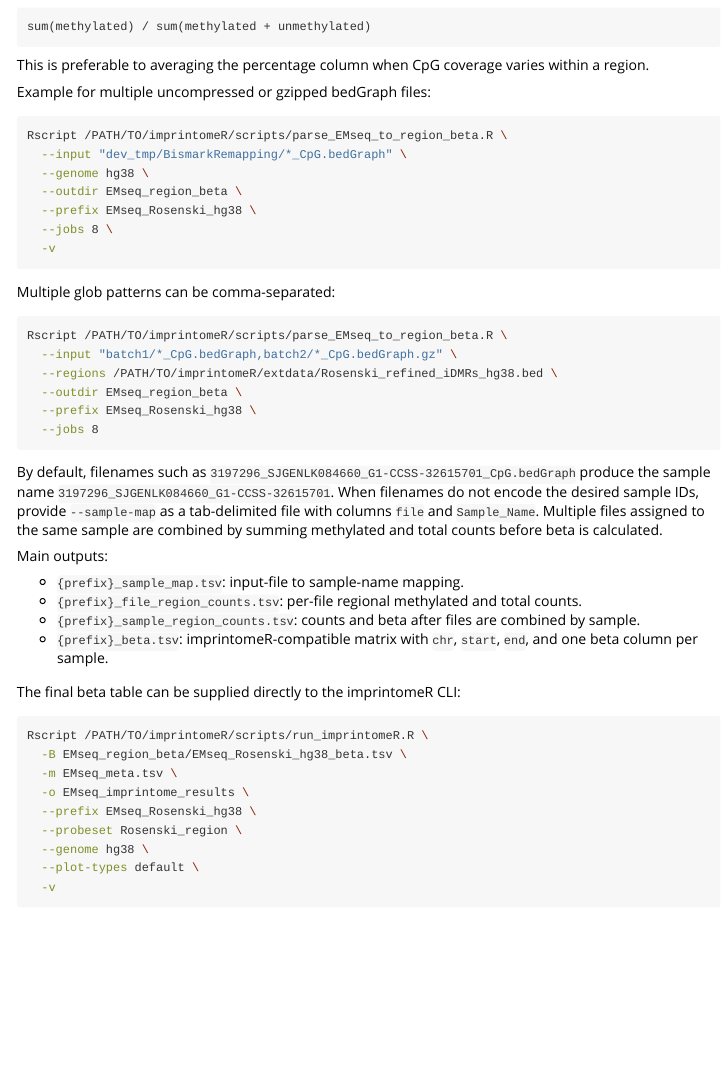
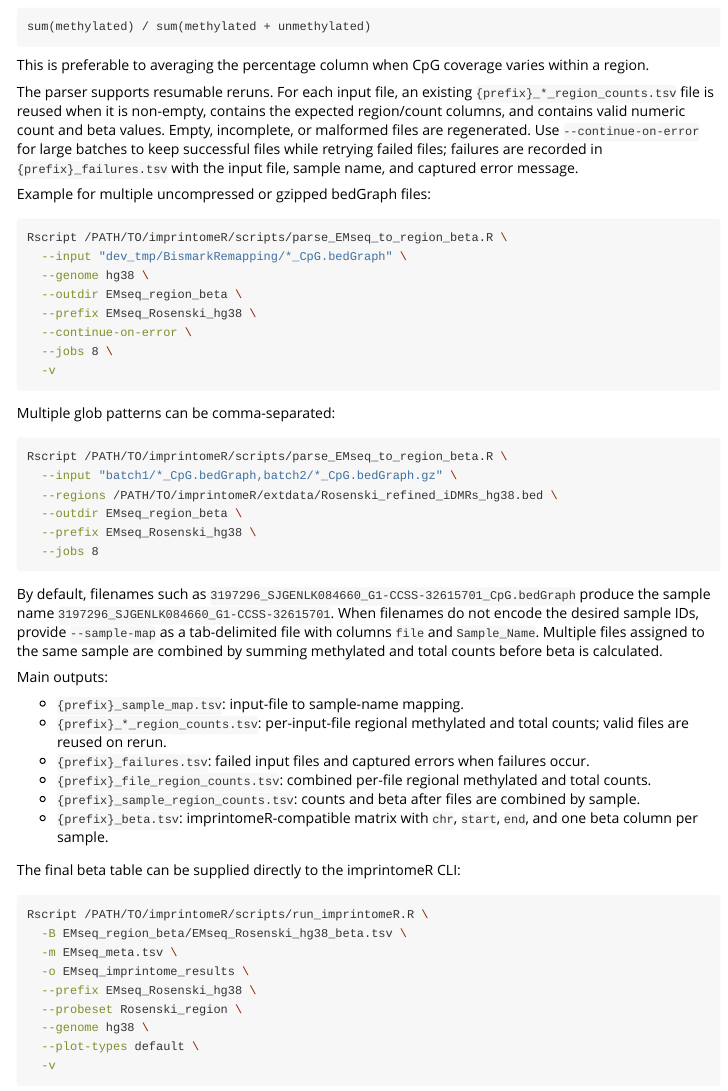
Before and after one commit to hongjianjin/imprintomeR, an R Markdown document (vignettes/wgbs-region-workflow.Rmd): the page in a window 1100 px wide, from 5520 px down. Rendered offline with R 4.5, knitr and Pandoc, with nearby package versions; long lines of code are wrapped.

Commit message:
Document resumable EM-seq reruns

````diff
--- a/vignettes/wgbs-region-workflow.Rmd
+++ b/vignettes/wgbs-region-workflow.Rmd
@@ -318,6 +318,14 @@ sum(methylated) / sum(methylated + unmethylated)
 This is preferable to averaging the percentage column when CpG coverage varies
 within a region.
 
+The parser supports resumable reruns. For each input file, an existing
+`{prefix}_*_region_counts.tsv` file is reused when it is non-empty, contains the
+expected region/count columns, and contains valid numeric count and beta values.
+Empty, incomplete, or malformed files are regenerated. Use
+`--continue-on-error` for large batches to keep successful files while retrying
+failed files; failures are recorded in `{prefix}_failures.tsv` with the input
+file, sample name, and captured error message.
+
 Example for multiple uncompressed or gzipped bedGraph files:
 
 ```{bash parse-emseq-bedgraph, eval = FALSE}
@@ -326,6 +334,7 @@ Rscript /PATH/TO/imprintomeR/scripts/parse_EMseq_to_region_beta.R \
   --genome hg38 \
   --outdir EMseq_region_beta \
   --prefix EMseq_Rosenski_hg38 \
+  --continue-on-error \
   --jobs 8 \
   -v
 ```
@@ -352,7 +361,9 @@ calculated.
 Main outputs:
 
 - `{prefix}_sample_map.tsv`: input-file to sample-name mapping.
-- `{prefix}_file_region_counts.tsv`: per-file regional methylated and total counts.
+- `{prefix}_*_region_counts.tsv`: per-input-file regional methylated and total counts; valid files are reused on rerun.
+- `{prefix}_failures.tsv`: failed input files and captured errors when failures occur.
+- `{prefix}_file_region_counts.tsv`: combined per-file regional methylated and total counts.
 - `{prefix}_sample_region_counts.tsv`: counts and beta after files are combined by sample.
 - `{prefix}_beta.tsv`: imprintomeR-compatible matrix with `chr`, `start`,
   `end`, and one beta column per sample.
````
